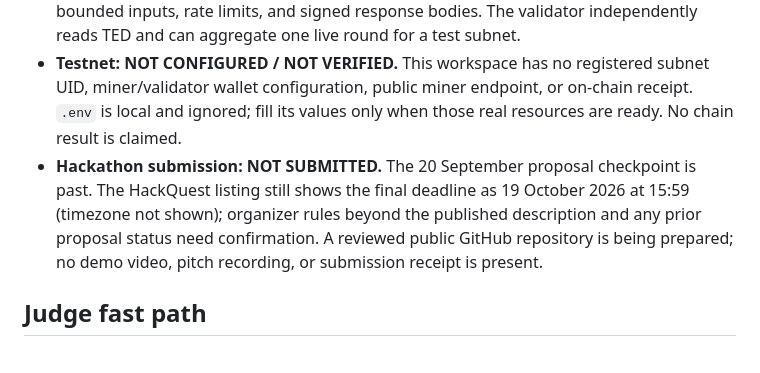
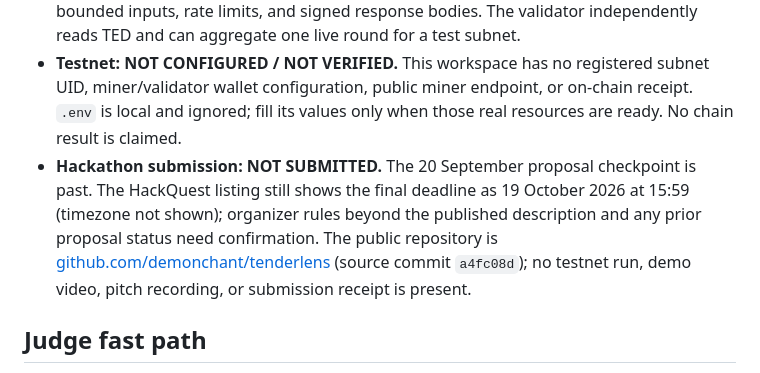
Before and after one commit to demonchant/tenderlens, a Markdown page: README.md, the part around the change. Rendered like a GitHub page.

Commit message:
Record public repository publication status

```diff
--- a/README.md
+++ b/README.md
@@ -10,7 +10,7 @@ The subnet task asks each miner to independently fetch the two identified public
 - **Live desk: IMPLEMENTED.** No tender fixture, seeded result, or offline data fallback is present in the app. Source failures remain visible.
 - **Miner and scoring code: IMPLEMENTED, not yet run against Bittensor.** The miner independently reads TED and uses Bittensor v11 signed requests, validator-permit checks, bounded inputs, rate limits, and signed response bodies. The validator independently reads TED and can aggregate one live round for a test subnet.
 - **Testnet: NOT CONFIGURED / NOT VERIFIED.** This workspace has no registered subnet UID, miner/validator wallet configuration, public miner endpoint, or on-chain receipt. `.env` is local and ignored; fill its values only when those real resources are ready. No chain result is claimed.
-- **Hackathon submission: NOT SUBMITTED.** The 20 September proposal checkpoint is past. The HackQuest listing still shows the final deadline as 19 October 2026 at 15:59 (timezone not shown); organizer rules beyond the published description and any prior proposal status need confirmation. A reviewed public GitHub repository is being prepared; no demo video, pitch recording, or submission receipt is present.
+- **Hackathon submission: NOT SUBMITTED.** The 20 September proposal checkpoint is past. The HackQuest listing still shows the final deadline as 19 October 2026 at 15:59 (timezone not shown); organizer rules beyond the published description and any prior proposal status need confirmation. The public repository is [github.com/demonchant/tenderlens](https://github.com/demonchant/tenderlens) (source commit `a4fc08d`); no testnet run, demo video, pitch recording, or submission receipt is present.
 
 ## Judge fast path
 
```
Also changed, not shown: docs/hackathon-analysis.md (+1 -1 lines), docs/rubric-matrix.md (+1 -1 lines).
